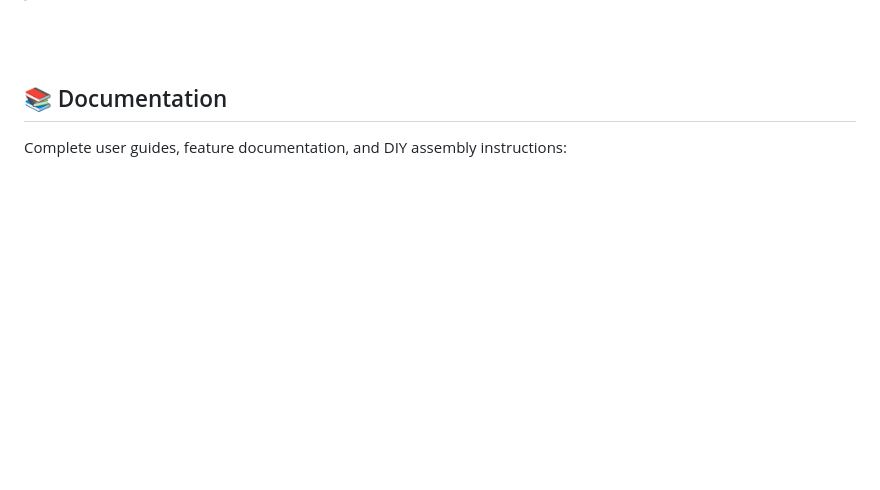
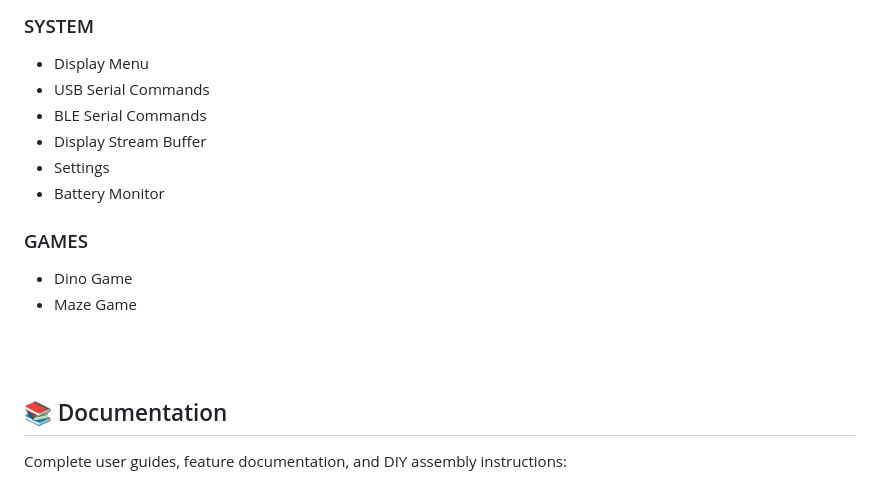
Before and after one commit to ZipherCyprex/C5TAKO-Project, a Markdown page: README.md, the part around one of its changes. Rendered like a GitHub page; blank space fills up the shorter version.

Commit message:
Update README with feature list
Added a comprehensive feature list for WIFI, BLE, storage, system, and games.

```diff
--- a/README.md
+++ b/README.md
@@ -168,3 +226,18 @@ The external module board requires additional connections and may not be include
+### SYSTEM
+- Display Menu
+- USB Serial Commands
+- BLE Serial Commands
+- Display Stream Buffer
+- Settings
+- Battery Monitor
+
+### GAMES
+- Dino Game
+- Maze Game
+
+<br>
+<br>
+
 ## 📚 Documentation
 
 Complete user guides, feature documentation, and DIY assembly instructions:
```
Also changed, not shown: other parts of README.md (+58 -0 lines).
